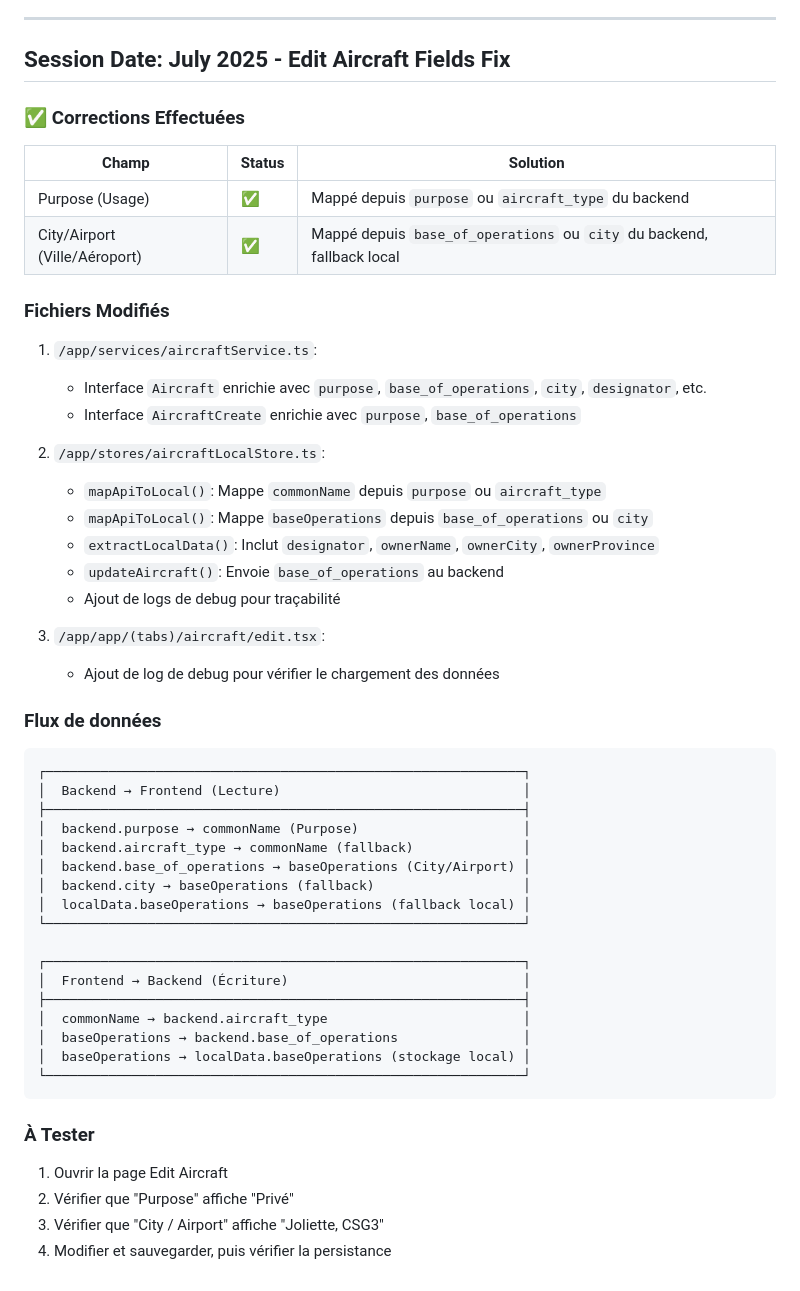
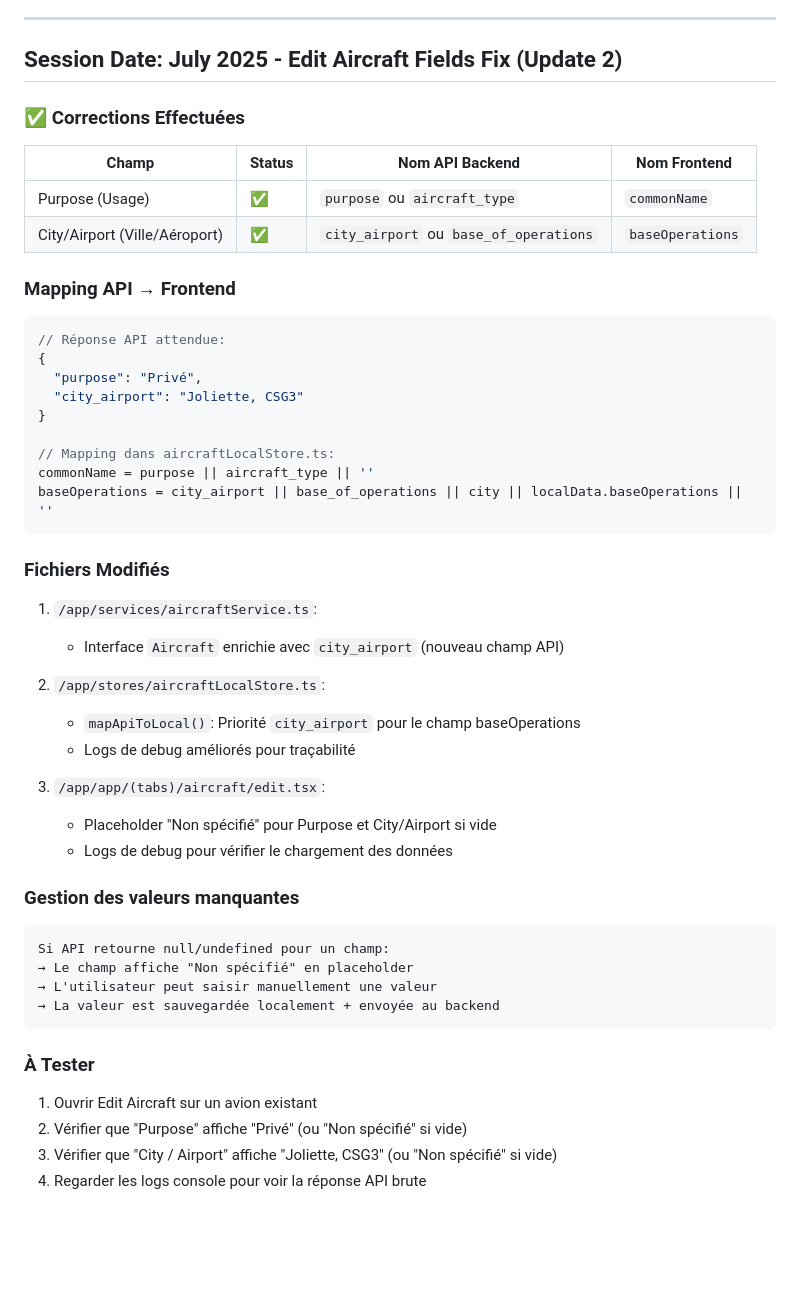
Before and after one commit to ralphi22/aerologix-ios-sdk52, a Markdown page: test_result.md, the part around the change. Drawn GitHub-style; blank space fills up the shorter version.

Commit message:
auto-commit for 25ecf5c5-6bbd-4cce-a09c-3f6dd5371dd6

````diff
--- a/test_result.md
+++ b/test_result.md
@@ -141,56 +141,54 @@
 
 ---
 
-## Session Date: July 2025 - Edit Aircraft Fields Fix
+## Session Date: July 2025 - Edit Aircraft Fields Fix (Update 2)
 
 ### ✅ Corrections Effectuées
 
-| Champ | Status | Solution |
-|-------|--------|----------|
-| Purpose (Usage) | ✅ | Mappé depuis `purpose` ou `aircraft_type` du backend |
-| City/Airport (Ville/Aéroport) | ✅ | Mappé depuis `base_of_operations` ou `city` du backend, fallback local |
+| Champ | Status | Nom API Backend | Nom Frontend |
+|-------|--------|-----------------|--------------|
+| Purpose (Usage) | ✅ | `purpose` ou `aircraft_type` | `commonName` |
+| City/Airport (Ville/Aéroport) | ✅ | `city_airport` ou `base_of_operations` | `baseOperations` |
+
+### Mapping API → Frontend
+
+```json
+// Réponse API attendue:
+{
+  "purpose": "Privé",
+  "city_airport": "Joliette, CSG3"
+}
+
+// Mapping dans aircraftLocalStore.ts:
+commonName = purpose || aircraft_type || ''
+baseOperations = city_airport || base_of_operations || city || localData.baseOperations || ''
+```
 
 ### Fichiers Modifiés
 
 1. `/app/services/aircraftService.ts`:
-   - Interface `Aircraft` enrichie avec `purpose`, `base_of_operations`, `city`, `designator`, etc.
-   - Interface `AircraftCreate` enrichie avec `purpose`, `base_of_operations`
+   - Interface `Aircraft` enrichie avec `city_airport` (nouveau champ API)
 
 2. `/app/stores/aircraftLocalStore.ts`:
-   - `mapApiToLocal()`: Mappe `commonName` depuis `purpose` ou `aircraft_type`
-   - `mapApiToLocal()`: Mappe `baseOperations` depuis `base_of_operations` ou `city`
-   - `extractLocalData()`: Inclut `designator`, `ownerName`, `ownerCity`, `ownerProvince`
-   - `updateAircraft()`: Envoie `base_of_operations` au backend
-   - Ajout de logs de debug pour traçabilité
+   - `mapApiToLocal()`: Priorité `city_airport` pour le champ baseOperations
+   - Logs de debug améliorés pour traçabilité
 
 3. `/app/app/(tabs)/aircraft/edit.tsx`:
-   - Ajout de log de debug pour vérifier le chargement des données
+   - Placeholder "Non spécifié" pour Purpose et City/Airport si vide
+   - Logs de debug pour vérifier le chargement des données
 
-### Flux de données
+### Gestion des valeurs manquantes
 
 ```
-┌─────────────────────────────────────────────────────────────┐
-│  Backend → Frontend (Lecture)                               │
-├─────────────────────────────────────────────────────────────┤
-│  backend.purpose → commonName (Purpose)                     │
-│  backend.aircraft_type → commonName (fallback)              │
-│  backend.base_of_operations → baseOperations (City/Airport) │
-│  backend.city → baseOperations (fallback)                   │
-│  localData.baseOperations → baseOperations (fallback local) │
-└─────────────────────────────────────────────────────────────┘
-
-┌─────────────────────────────────────────────────────────────┐
-│  Frontend → Backend (Écriture)                              │
-├─────────────────────────────────────────────────────────────┤
-│  commonName → backend.aircraft_type                         │
-│  baseOperations → backend.base_of_operations                │
-│  baseOperations → localData.baseOperations (stockage local) │
-└─────────────────────────────────────────────────────────────┘
+Si API retourne null/undefined pour un champ:
+→ Le champ affiche "Non spécifié" en placeholder
+→ L'utilisateur peut saisir manuellement une valeur
+→ La valeur est sauvegardée localement + envoyée au backend
 ```
 
 ### À Tester
 
-1. Ouvrir la page Edit Aircraft
-2. Vérifier que "Purpose" affiche "Privé"
-3. Vérifier que "City / Airport" affiche "Joliette, CSG3"
-4. Modifier et sauvegarder, puis vérifier la persistance
+1. Ouvrir Edit Aircraft sur un avion existant
+2. Vérifier que "Purpose" affiche "Privé" (ou "Non spécifié" si vide)
+3. Vérifier que "City / Airport" affiche "Joliette, CSG3" (ou "Non spécifié" si vide)
+4. Regarder les logs console pour voir la réponse API brute
````
